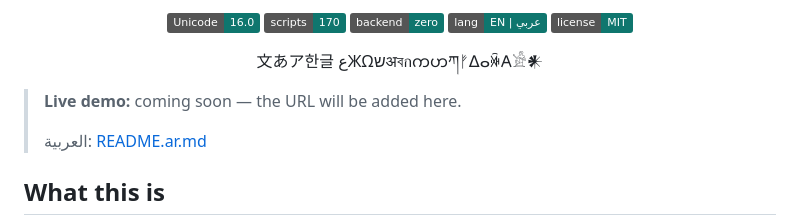
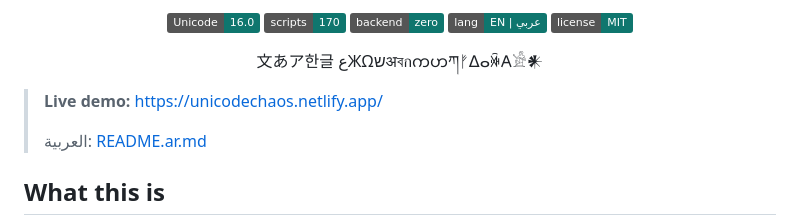
Before and after one commit to allayth-alsaaid/unicodechaos, a Markdown page: README.md, the part around the change. Drawn GitHub-style; badges without logos.

```diff
--- a/README.md
+++ b/README.md
@@ -12,7 +12,7 @@
   <p>文あア한글 عЖΩשअবกကဟཀᚠᐃⴰꋅ𐌀𓀀𒀭</p>
 </div>
 
-> **Live demo:** coming soon — the URL will be added here.
+> **Live demo:** https://unicodechaos.netlify.app/
 >
 > العربية: [README.ar.md](README.ar.md)
 
```
Also changed, not shown: README.ar.md (+1 -1 lines).
